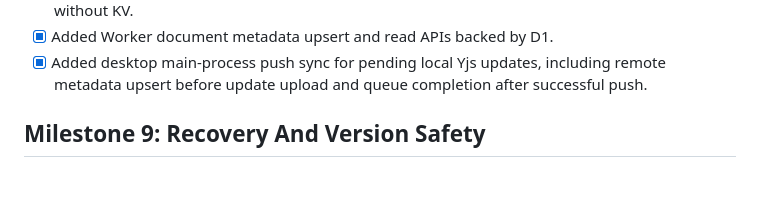
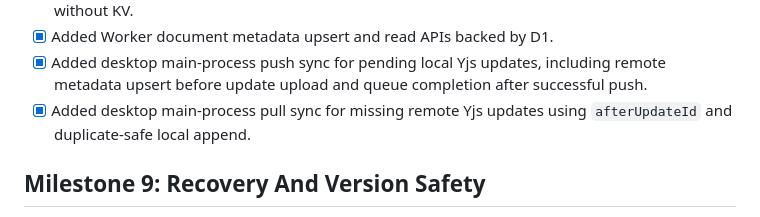
Before and after one commit to colus001/goyo, a Markdown page: TODO.md, the part around one of its changes. GitHub-like rendering; blank space fills up the shorter version.

Commit message:
docs: update remote pull sync milestone

```diff
--- a/TODO.md
+++ b/TODO.md
@@ -183,6 +183,7 @@
 - [x] Verified remote document content can be restored from D1-backed update logs and snapshots without KV.
 - [x] Added Worker document metadata upsert and read APIs backed by D1.
 - [x] Added desktop main-process push sync for pending local Yjs updates, including remote metadata upsert before update upload and queue completion after successful push.
+- [x] Added desktop main-process pull sync for missing remote Yjs updates using `afterUpdateId` and duplicate-safe local append.
 
 ## Milestone 9: Recovery And Version Safety
 
```
Also changed, not shown: other parts of TODO.md (+1 -1 lines).
